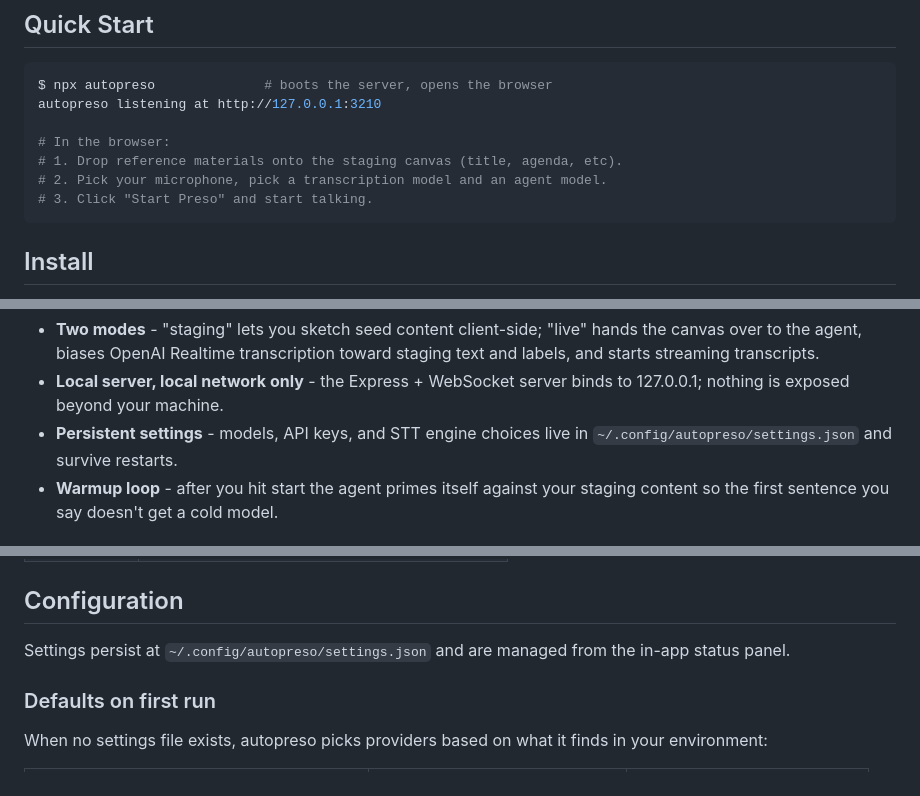
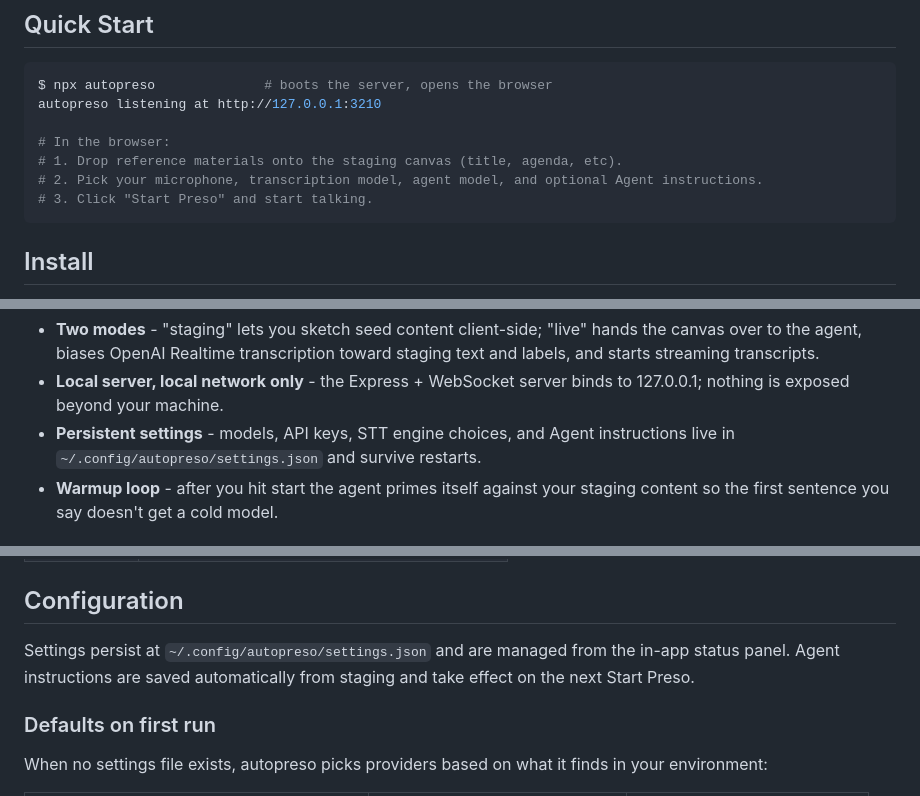
Before and after one commit to kunchenguid/autopreso, a Markdown page: README.md, 3 parts joined by grey strips. Drawn GitHub-style.

Commit message:
no-mistakes(document): Document agent instructions behavior

````diff
--- a/README.md
+++ b/README.md
@@ -32,7 +32,7 @@ autopreso listening at http://127.0.0.1:3210
 
 # In the browser:
 # 1. Drop reference materials onto the staging canvas (title, agenda, etc).
-# 2. Pick your microphone, pick a transcription model and an agent model.
+# 2. Pick your microphone, transcription model, agent model, and optional Agent instructions.
 # 3. Click "Start Preso" and start talking.
 ```
 
@@ -80,7 +80,7 @@ npm start
 
 - **Two modes** - "staging" lets you sketch seed content client-side; "live" hands the canvas over to the agent, biases OpenAI Realtime transcription toward staging text and labels, and starts streaming transcripts.
 - **Local server, local network only** - the Express + WebSocket server binds to 127.0.0.1; nothing is exposed beyond your machine.
-- **Persistent settings** - models, API keys, and STT engine choices live in `~/.config/autopreso/settings.json` and survive restarts.
+- **Persistent settings** - models, API keys, STT engine choices, and Agent instructions live in `~/.config/autopreso/settings.json` and survive restarts.
 - **Warmup loop** - after you hit start the agent primes itself against your staging content so the first sentence you say doesn't get a cold model.
 
 ## CLI Reference
@@ -100,6 +100,7 @@ npm start
 ## Configuration
 
 Settings persist at `~/.config/autopreso/settings.json` and are managed from the in-app status panel.
+Agent instructions are saved automatically from staging and take effect on the next Start Preso.
 
 ### Defaults on first run
 
````
Also changed, not shown: AGENTS.md (+3 -3 lines).
